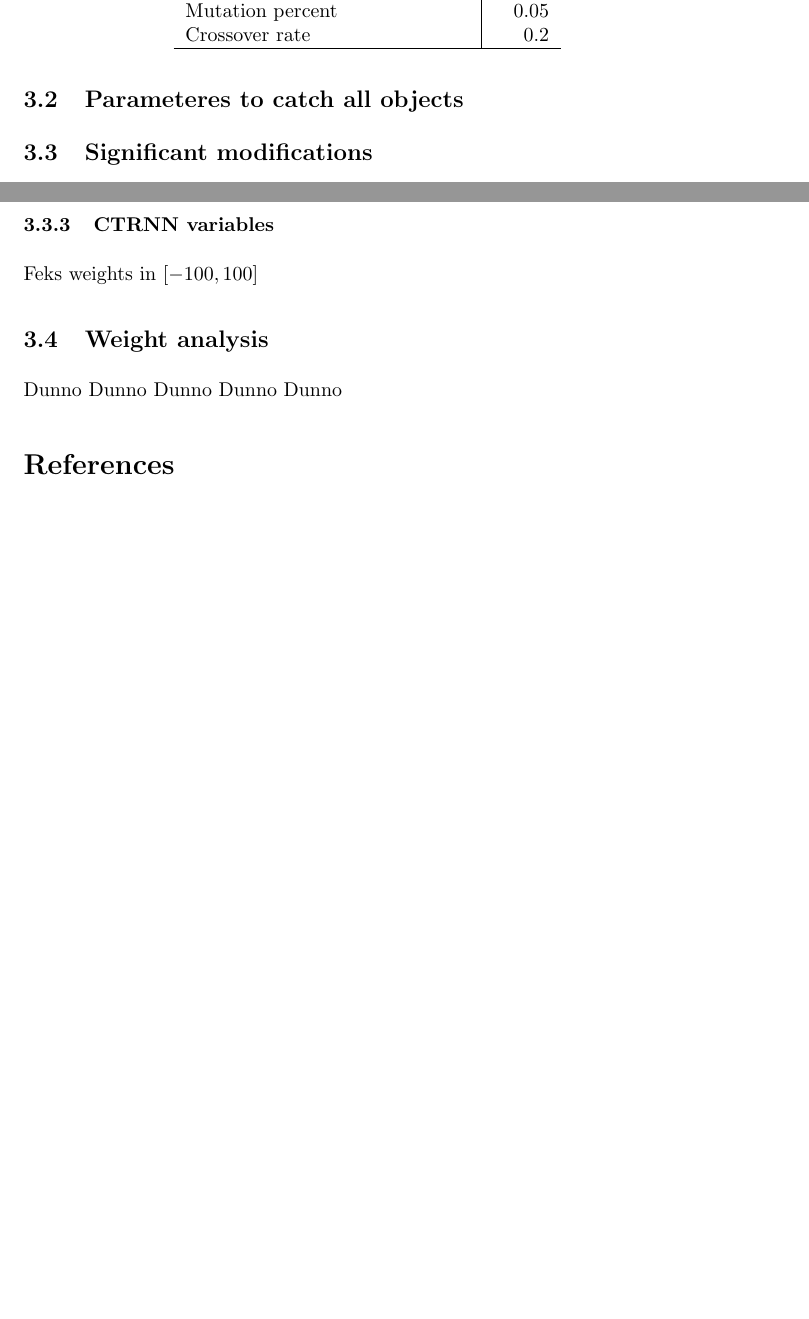
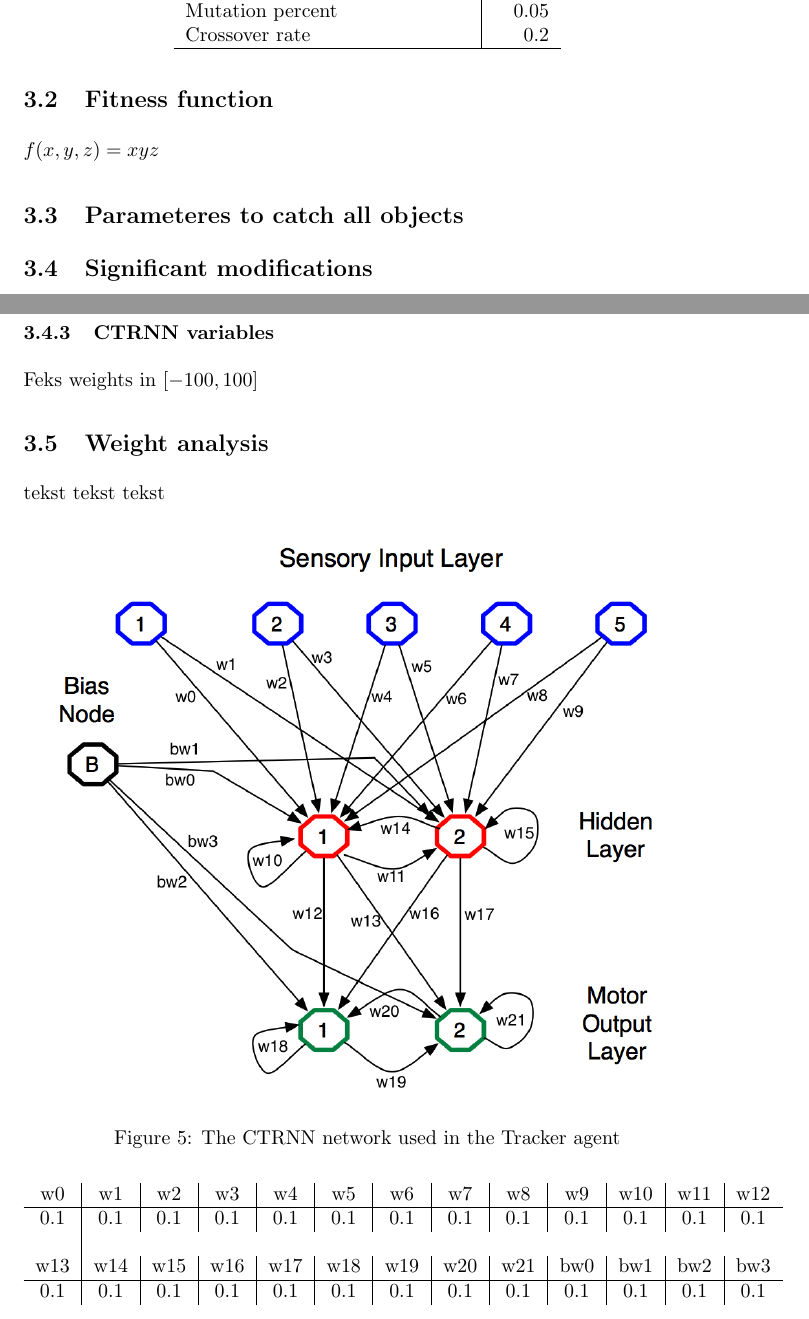
Before and after one commit to tandberg/ea-artificial-neural-network, a LaTeX document (report/report.tex, which reads report/assignment4/assignment4.tex): two parts of pages 5 and 6 of 6 before the commit and two parts of pages 5 and 6 of 7 after it, joined at a grey line, cut so that both start at the same text, the shorter picture padded with empty space. Compiled offline with pdfLaTeX.

Commit message:
Report updates

```diff
--- a/report/assignment4/assignment4.tex
+++ b/report/assignment4/assignment4.tex
@@ -27,6 +27,9 @@ Crossover rate & 0.2 \\
 \end{tabular}
 \end{center}
 
+\subsection{Fitness function}
+
+$f(x,y,z) = xyz$
 
 \subsection{Parameteres to catch all objects}
 
@@ -42,4 +45,22 @@ Bytte antall hidden nodes
 Feks weights in $[-100, 100]$
 
 \subsection{Weight analysis}
-Dunno Dunno Dunno Dunno Dunno
+tekst tekst tekst
+
+\begin{figure}[H]
+  \centering
+    \includegraphics[width=1.0\textwidth]{img/CTRNN}
+    \caption{The CTRNN network used in the Tracker agent}
+\end{figure}
+
+\begin{tabular}{c | c | c | c | c | c | c | c | c | c | c | c | c }
+
+w0  & w1  & w2  & w3  & w4  & w5  & w6  & w7  & w8  & w9  & w10 & w11 & w12 \\
+\hline
+0.1 & 0.1 & 0.1 & 0.1 & 0.1 & 0.1 & 0.1 & 0.1 & 0.1 & 0.1 & 0.1 & 0.1 & 0.1 \\ \\
+
+w13 & w14 & w15 & w16 & w17 & w18 & w19 & w20 & w21 & bw0 & bw1 & bw2 & bw3 \\
+\hline
+0.1 & 0.1 & 0.1 & 0.1 & 0.1 & 0.1 & 0.1 & 0.1 & 0.1 & 0.1 & 0.1 & 0.1 & 0.1 \\
+
+\end{tabular}
```
Also changed, not shown: report/assignment3/assignment3.tex (+1 -1 lines), report/img/CTRNN.png (added).
